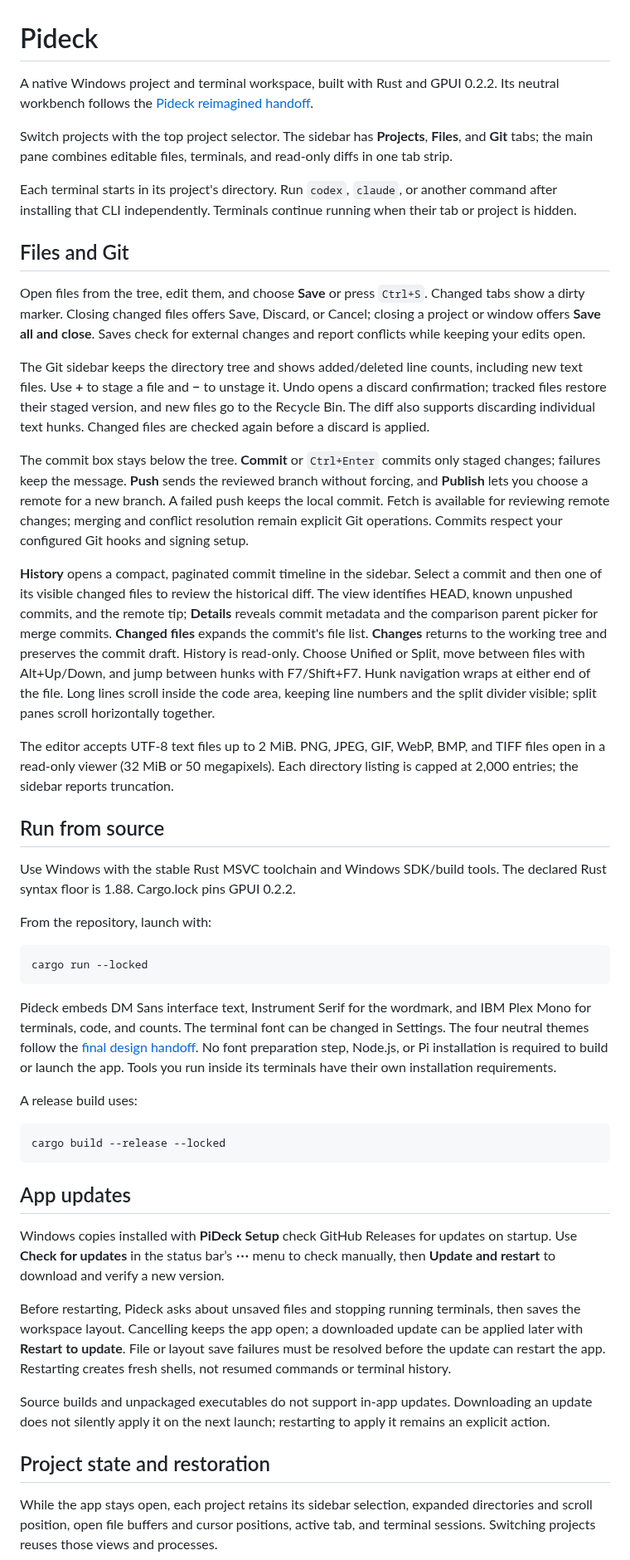
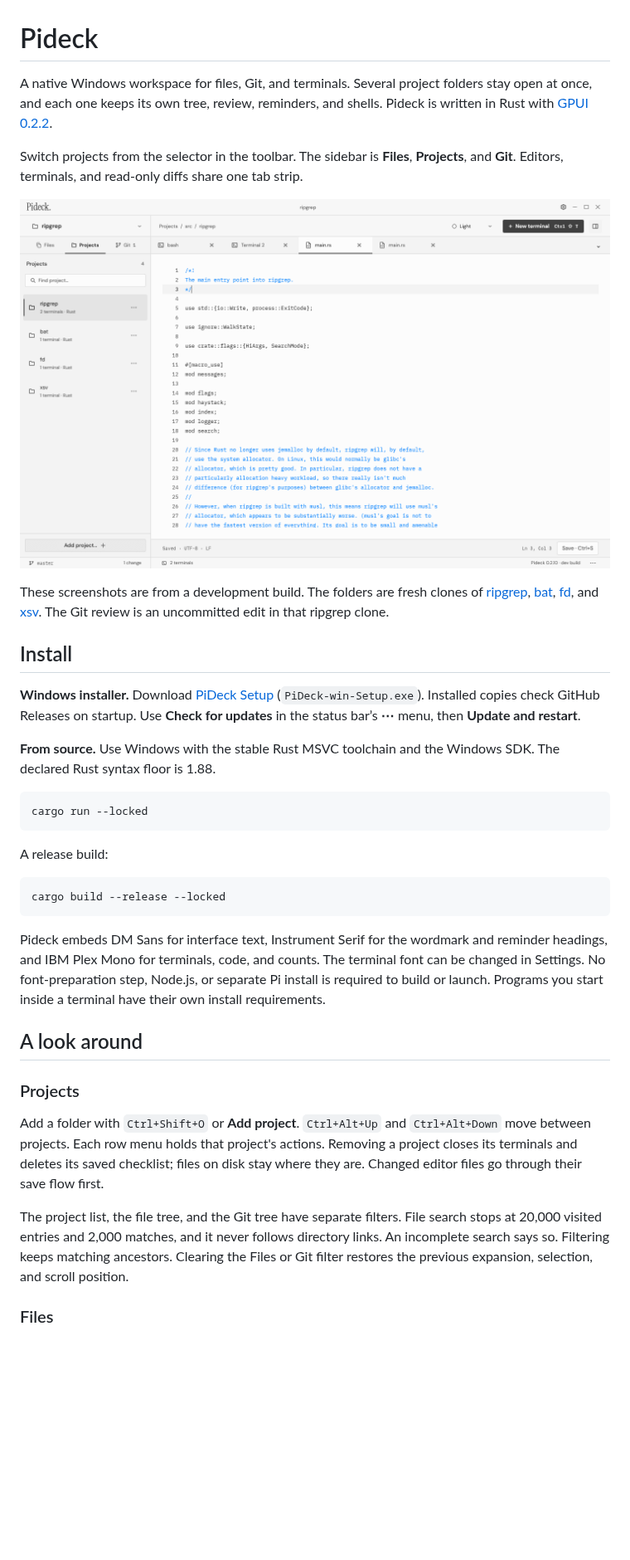
Before and after one commit to dev4st3d/pideck, a Markdown page: README.md, the part around one of its changes. Shown at 83% size. Rendered like a GitHub page; pictures changed too: docs/images/projects.png (added); blank space fills up the shorter version.

````diff
--- a/README.md
+++ b/README.md
@@ -1,50 +1,38 @@
 # Pideck
 
-A native Windows project and terminal workspace, built with Rust and GPUI 0.2.2. Its neutral workbench follows the [Pideck reimagined handoff](design/pideck-reimagined/README.md).
+A native Windows workspace for files, Git, and terminals. Several project folders stay open at once, and each one keeps its own tree, review, reminders, and shells. Pideck is written in Rust with [GPUI 0.2.2](https://docs.rs/crate/gpui/0.2.2/source/).
 
-Switch projects with the top project selector. The sidebar has **Projects**, **Files**, and **Git** tabs; the main pane combines editable files, terminals, and read-only diffs in one tab strip.
+Switch projects from the selector in the toolbar. The sidebar is **Files**, **Projects**, and **Git**. Editors, terminals, and read-only diffs share one tab strip.
 
-Each terminal starts in its project's directory. Run `codex`, `claude`, or another command after installing that CLI independently. Terminals continue running when their tab or project is hidden.
+![Pideck on the Light theme, with ripgrep, bat, fd, and xsv open and ripgrep's main.rs in the editor](docs/images/projects.png)
 
-## Files and Git
+These screenshots are from a development build. The folders are fresh clones of [ripgrep](https://github.com/BurntSushi/ripgrep), [bat](https://github.com/sharkdp/bat), [fd](https://github.com/sharkdp/fd), and [xsv](https://github.com/BurntSushi/xsv). The Git review is an uncommitted edit in that ripgrep clone.
 
-Open files from the tree, edit them, and choose **Save** or press `Ctrl+S`. Changed tabs show a dirty marker. Closing changed files offers Save, Discard, or Cancel; closing a project or window offers **Save all and close**. Saves check for external changes and report conflicts while keeping your edits open.
+## Install
 
-The Git sidebar keeps the directory tree and shows added/deleted line counts, including new text files. Use **+** to stage a file and **−** to unstage it. Undo opens a discard confirmation; tracked files restore their staged version, and new files go to the Recycle Bin. The diff also supports discarding individual text hunks. Changed files are checked again before a discard is applied.
+**Windows installer.** Download [PiDeck Setup](https://github.com/dev4st3d/pideck/releases/latest) (`PiDeck-win-Setup.exe`). Installed copies check GitHub Releases on startup. Use **Check for updates** in the status bar’s **⋯** menu, then **Update and restart**.
 
-The commit box stays below the tree. **Commit** or `Ctrl+Enter` commits only staged changes; failures keep the message. **Push** sends the reviewed branch without forcing, and **Publish** lets you choose a remote for a new branch. A failed push keeps the local commit. Fetch is available for reviewing remote changes; merging and conflict resolution remain explicit Git operations. Commits respect your configured Git hooks and signing setup.
-
-**History** opens a compact, paginated commit timeline in the sidebar. Select a commit and then one of its visible changed files to review the historical diff. The view identifies HEAD, known unpushed commits, and the remote tip; **Details** reveals commit metadata and the comparison parent picker for merge commits. **Changed files** expands the commit's file list. **Changes** returns to the working tree and preserves the commit draft. History is read-only. Choose Unified or Split, move between files with Alt+Up/Down, and jump between hunks with F7/Shift+F7. Hunk navigation wraps at either end of the file. Long lines scroll inside the code area, keeping line numbers and the split divider visible; split panes scroll horizontally together.
-
-The editor accepts UTF-8 text files up to 2 MiB. PNG, JPEG, GIF, WebP, BMP, and TIFF files open in a read-only viewer (32 MiB or 50 megapixels). Each directory listing is capped at 2,000 entries; the sidebar reports truncation.
-
-## Run from source
-
-Use Windows with the stable Rust MSVC toolchain and Windows SDK/build tools. The declared Rust syntax floor is 1.88. Cargo.lock pins GPUI 0.2.2.
-
-From the repository, launch with:
+**From source.** Use Windows with the stable Rust MSVC toolchain and the Windows SDK. The declared Rust syntax floor is 1.88.
 
 ```powershell
 cargo run --locked
 ```
 
-Pideck embeds DM Sans interface text, Instrument Serif for the wordmark, and IBM Plex Mono for terminals, code, and counts. The terminal font can be changed in Settings. The four neutral themes follow the [final design handoff](design/pideck-reimagined/README.md). No font preparation step, Node.js, or Pi installation is required to build or launch the app. Tools you run inside its terminals have their own installation requirements.
-
-A release build uses:
+A release build:
 
 ```powershell
 cargo build --release --locked
 ```
 
-## App updates
+Pideck embeds DM Sans for interface text, Instrument Serif for the wordmark and reminder headings, and IBM Plex Mono for terminals, code, and counts. The terminal font can be changed in Settings. No font-preparation step, Node.js, or separate Pi install is required to build or launch. Programs you start inside a terminal have their own install requirements.
 
-Windows copies installed with **PiDeck Setup** check GitHub Releases for updates on startup. Use **Check for updates** in the status bar’s **⋯** menu to check manually, then **Update and restart** to download and verify a new version.
+## A look around
 
-Before restarting, Pideck asks about unsaved files and stopping running terminals, then saves the workspace layout. Cancelling keeps the app open; a downloaded update can be applied later with **Restart to update**. File or layout save failures must be resolved before the update can restart the app. Restarting creates fresh shells, not resumed commands or terminal history.
+### Projects
 
-Source builds and unpackaged executables do not support in-app updates. Downloading an update does not silently apply it on the next launch; restarting to apply it remains an explicit action.
+Add a folder with `Ctrl+Shift+O` or **Add project**. `Ctrl+Alt+Up` and `Ctrl+Alt+Down` move between projects. Each row menu holds that project's actions. Removing a project closes its terminals and deletes its saved checklist; files on disk stay where they are. Changed editor files go through their save flow first.
 
-## Project state and restoration
+The project list, the file tree, and the Git tree have separate filters. File search stops at 20,000 visited entries and 2,000 matches, and it never follows directory links. An incomplete search says so. Filtering keeps matching ancestors. Clearing the Files or Git filter restores the previous expansion, selection, and scroll position.
 
-While the app stays open, each project retains its sidebar selection, expanded directories and scroll position, open file buffers and cursor positions, active tab, and terminal sessions. Switching projects reuses those views and processes.
+### Files
 
````
Also changed, not shown: other parts of README.md (+83 -35 lines), docs/images/checklist.png (added), docs/images/editor.png (added), docs/images/git.png (added), docs/images/terminal.png (added).
